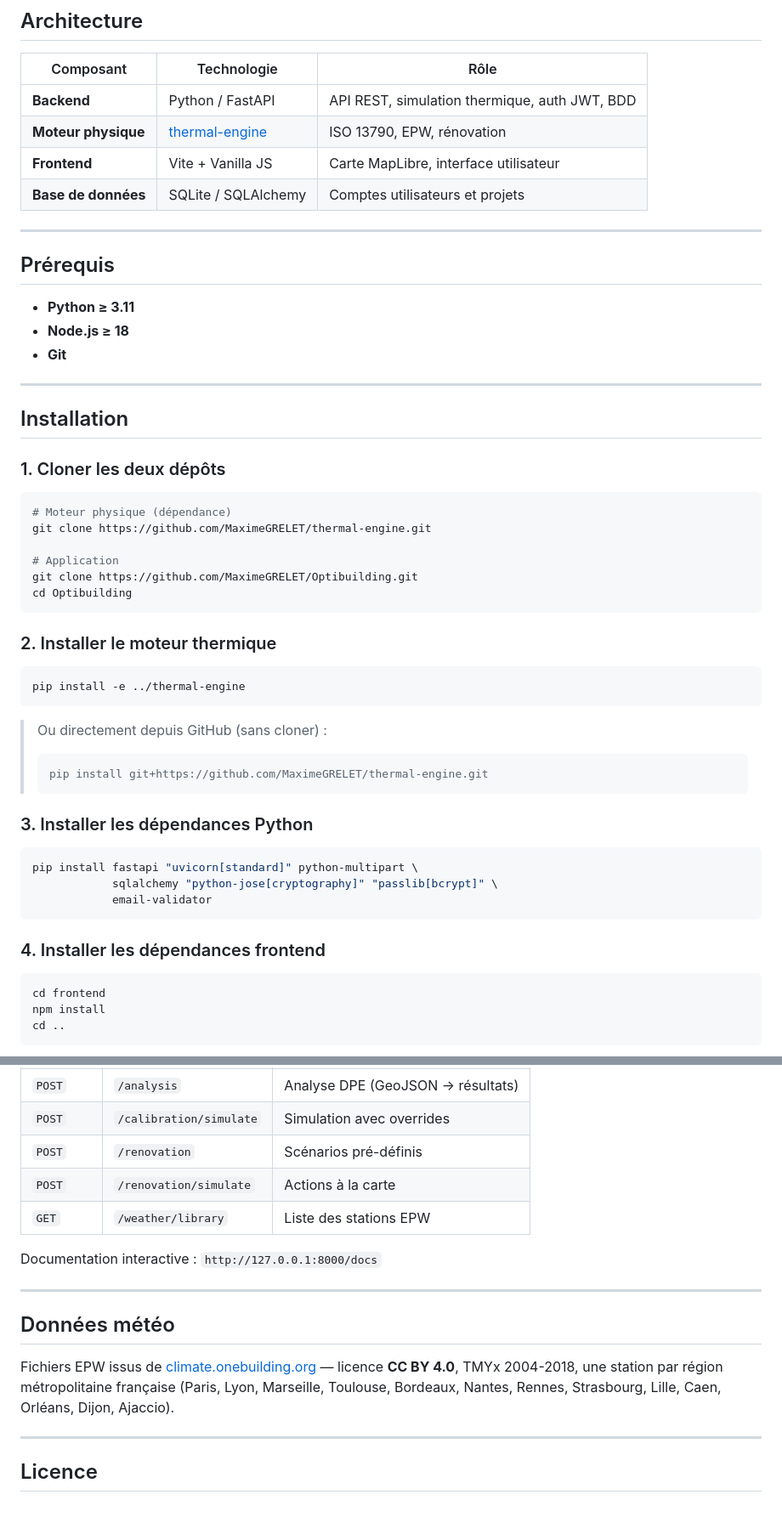
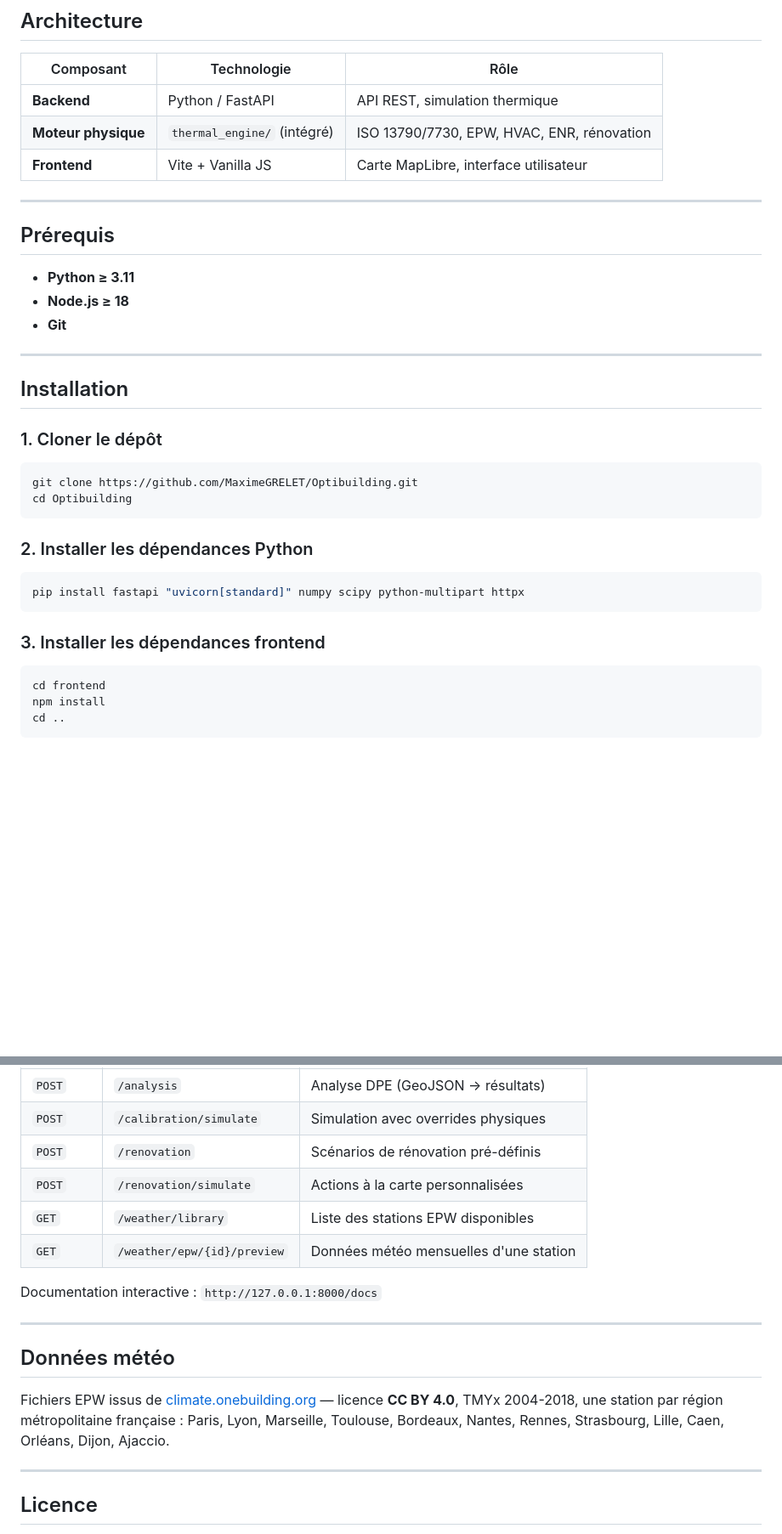
Before and after one commit to MaximeGRELET/Optibuilding, a Markdown page: README.md, 2 parts joined by grey strips. Shown at 85% size. GitHub-like rendering; blank space fills up the shorter version.

````diff
--- a/README.md
+++ b/README.md
@@ -8,10 +8,9 @@ Dessinez votre bâtiment sur une carte, obtenez son **DPE physique** (ISO 13790)
 
 | Composant | Technologie | Rôle |
 |-----------|-------------|------|
-| **Backend** | Python / FastAPI | API REST, simulation thermique, auth JWT, BDD |
-| **Moteur physique** | [thermal-engine](https://github.com/MaximeGRELET/thermal-engine) | ISO 13790, EPW, rénovation |
+| **Backend** | Python / FastAPI | API REST, simulation thermique |
+| **Moteur physique** | `thermal_engine/` (intégré) | ISO 13790/7730, EPW, HVAC, ENR, rénovation |
 | **Frontend** | Vite + Vanilla JS | Carte MapLibre, interface utilisateur |
-| **Base de données** | SQLite / SQLAlchemy | Comptes utilisateurs et projets |
 
 ---
 
@@ -25,37 +24,20 @@ Dessinez votre bâtiment sur une carte, obtenez son **DPE physique** (ISO 13790)
 
 ## Installation
 
-### 1. Cloner les deux dépôts
+### 1. Cloner le dépôt
 
 ```bash
-# Moteur physique (dépendance)
-git clone https://github.com/MaximeGRELET/thermal-engine.git
-
-# Application
 git clone https://github.com/MaximeGRELET/Optibuilding.git
 cd Optibuilding
 ```
 
-### 2. Installer le moteur thermique
+### 2. Installer les dépendances Python
 
 ```bash
-pip install -e ../thermal-engine
+pip install fastapi "uvicorn[standard]" numpy scipy python-multipart httpx
 ```
 
-> Ou directement depuis GitHub (sans cloner) :
-> ```bash
-> pip install git+https://github.com/MaximeGRELET/thermal-engine.git
-> ```
-
-### 3. Installer les dépendances Python
-
-```bash
-pip install fastapi "uvicorn[standard]" python-multipart \
-            sqlalchemy "python-jose[cryptography]" "passlib[bcrypt]" \
-            email-validator
-```
-
-### 4. Installer les dépendances frontend
+### 3. Installer les dépendances frontend
 
 ```bash
 cd frontend
@@ -173,8 +146,9 @@ OptiBuilding/
 | `POST` | `/analysis` | Analyse DPE (GeoJSON → résultats) |
-| `POST` | `/calibration/simulate` | Simulation avec overrides |
-| `POST` | `/renovation` | Scénarios pré-définis |
-| `POST` | `/renovation/simulate` | Actions à la carte |
-| `GET`  | `/weather/library` | Liste des stations EPW |
+| `POST` | `/calibration/simulate` | Simulation avec overrides physiques |
+| `POST` | `/renovation` | Scénarios de rénovation pré-définis |
+| `POST` | `/renovation/simulate` | Actions à la carte personnalisées |
+| `GET`  | `/weather/library` | Liste des stations EPW disponibles |
+| `GET`  | `/weather/epw/{id}/preview` | Données météo mensuelles d'une station |
 
 Documentation interactive : `http://127.0.0.1:8000/docs`
 
@@ -182,7 +156,8 @@ Documentation interactive : `http://127.0.0.1:8000/docs`
 
 ## Données météo
 
-Fichiers EPW issus de [climate.onebuilding.org](https://climate.onebuilding.org) — licence **CC BY 4.0**, TMYx 2004-2018, une station par région métropolitaine française (Paris, Lyon, Marseille, Toulouse, Bordeaux, Nantes, Rennes, Strasbourg, Lille, Caen, Orléans, Dijon, Ajaccio).
+Fichiers EPW issus de [climate.onebuilding.org](https://climate.onebuilding.org) — licence **CC BY 4.0**, TMYx 2004-2018, une station par région métropolitaine française :
+Paris, Lyon, Marseille, Toulouse, Bordeaux, Nantes, Rennes, Strasbourg, Lille, Caen, Orléans, Dijon, Ajaccio.
 
 ---
 
````
Also changed, not shown: other parts of README.md (+31 -40 lines), thermal_engine/README.md (added, +356 -0 lines).
